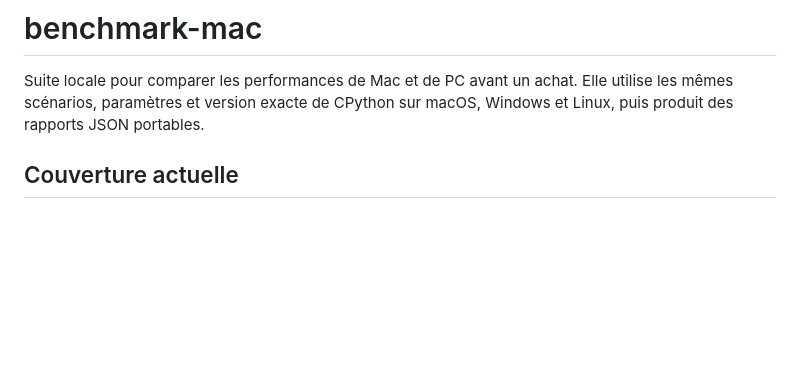
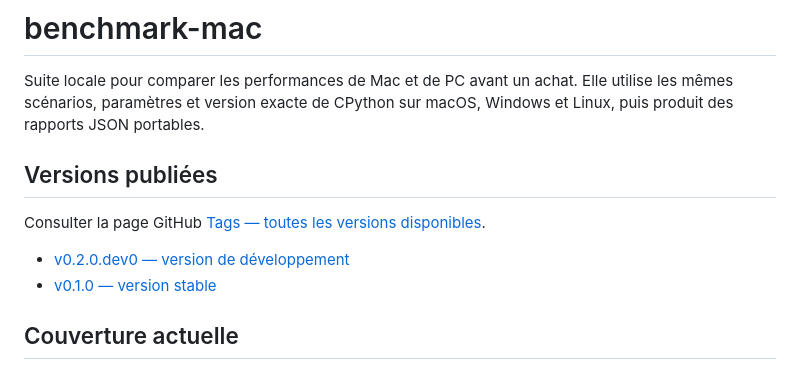
Before and after one commit to frchalaoux/benchmark-mac, a Markdown page: README.md, the part around the change. GitHub-like rendering; blank space fills up the shorter version.

Commit message:
docs: lier les versions publiées depuis la racine

```diff
--- a/README.md
+++ b/README.md
@@ -3,6 +3,13 @@
 Suite locale pour comparer les performances de Mac et de PC avant un achat. Elle
 utilise les mêmes scénarios, paramètres et version exacte de CPython sur macOS,
 Windows et Linux, puis produit des rapports JSON portables.
+
+## Versions publiées
+
+Consulter la page GitHub [Tags — toutes les versions disponibles](https://github.com/frchalaoux/benchmark-mac/tags).
+
+- [v0.2.0.dev0 — version de développement](https://github.com/frchalaoux/benchmark-mac/tree/v0.2.0.dev0)
+- [v0.1.0 — version stable](https://github.com/frchalaoux/benchmark-mac/tree/v0.1.0)
 
 ## Couverture actuelle
 
```
